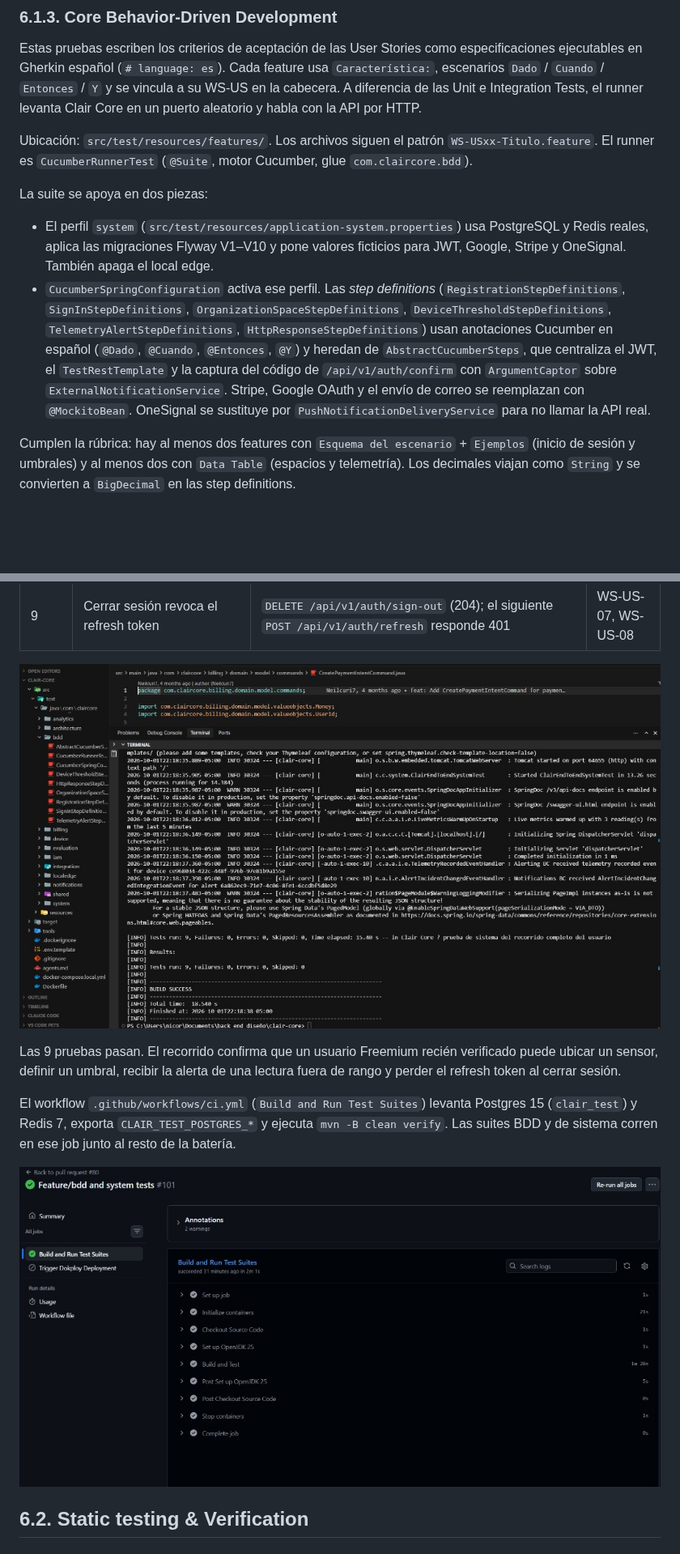
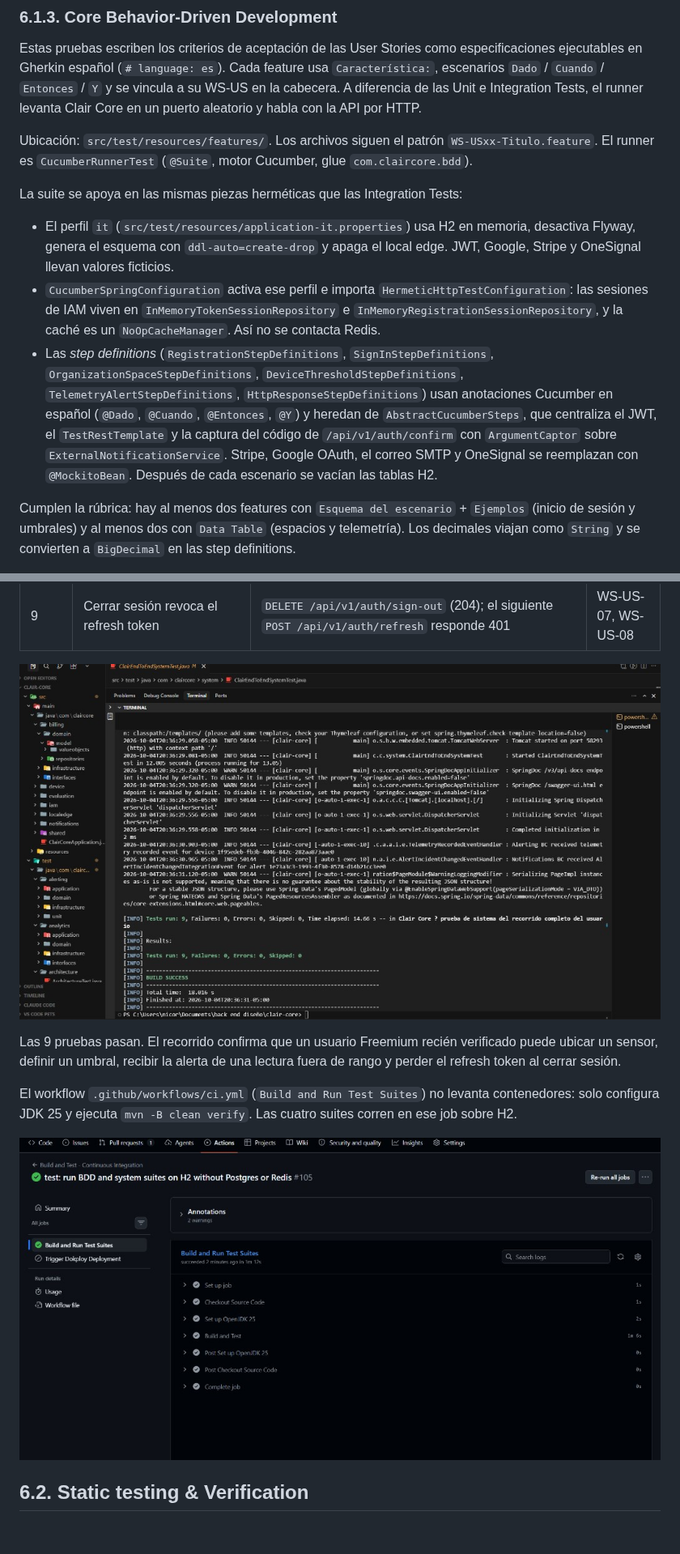
Before and after one commit to bananawire/deis-report, a Markdown page: chapters/chapter6.md, 2 parts joined by grey strips. Shown at 81% size. GitHub-like rendering; pictures changed too: assets/testing/ClairEndToEndSystemTest.png, assets/testing/GitHubActionsCI.png; blank space fills up the shorter version.

```diff
--- a/chapters/chapter6.md
+++ b/chapters/chapter6.md
@@ -214,10 +214,11 @@ Estas pruebas escriben los criterios de aceptación de las User Stories como esp
 
 Ubicación: `src/test/resources/features/`. Los archivos siguen el patrón `WS-USxx-Titulo.feature`. El runner es `CucumberRunnerTest` (`@Suite`, motor Cucumber, glue `com.claircore.bdd`).
 
-La suite se apoya en dos piezas:
+La suite se apoya en las mismas piezas herméticas que las Integration Tests:
 
-- El perfil `system` (`src/test/resources/application-system.properties`) usa PostgreSQL y Redis reales, aplica las migraciones Flyway V1–V10 y pone valores ficticios para JWT, Google, Stripe y OneSignal. También apaga el local edge.
-- `CucumberSpringConfiguration` activa ese perfil. Las *step definitions* (`RegistrationStepDefinitions`, `SignInStepDefinitions`, `OrganizationSpaceStepDefinitions`, `DeviceThresholdStepDefinitions`, `TelemetryAlertStepDefinitions`, `HttpResponseStepDefinitions`) usan anotaciones Cucumber en español (`@Dado`, `@Cuando`, `@Entonces`, `@Y`) y heredan de `AbstractCucumberSteps`, que centraliza el JWT, el `TestRestTemplate` y la captura del código de `/api/v1/auth/confirm` con `ArgumentCaptor` sobre `ExternalNotificationService`. Stripe, Google OAuth y el envío de correo se reemplazan con `@MockitoBean`. OneSignal se sustituye por `PushNotificationDeliveryService` para no llamar la API real.
+- El perfil `it` (`src/test/resources/application-it.properties`) usa H2 en memoria, desactiva Flyway, genera el esquema con `ddl-auto=create-drop` y apaga el local edge. JWT, Google, Stripe y OneSignal llevan valores ficticios.
+- `CucumberSpringConfiguration` activa ese perfil e importa `HermeticHttpTestConfiguration`: las sesiones de IAM viven en `InMemoryTokenSessionRepository` e `InMemoryRegistrationSessionRepository`, y la caché es un `NoOpCacheManager`. Así no se contacta Redis.
+- Las *step definitions* (`RegistrationStepDefinitions`, `SignInStepDefinitions`, `OrganizationSpaceStepDefinitions`, `DeviceThresholdStepDefinitions`, `TelemetryAlertStepDefinitions`, `HttpResponseStepDefinitions`) usan anotaciones Cucumber en español (`@Dado`, `@Cuando`, `@Entonces`, `@Y`) y heredan de `AbstractCucumberSteps`, que centraliza el JWT, el `TestRestTemplate` y la captura del código de `/api/v1/auth/confirm` con `ArgumentCaptor` sobre `ExternalNotificationService`. Stripe, Google OAuth, el correo SMTP y OneSignal se reemplazan con `@MockitoBean`. Después de cada escenario se vacían las tablas H2.
 
 Cumplen la rúbrica: hay al menos dos features con `Esquema del escenario` + `Ejemplos` (inicio de sesión y umbrales) y al menos dos con `Data Table` (espacios y telemetría). Los decimales viajan como `String` y se convierten a `BigDecimal` en las step definitions.
 
@@ -400,7 +401,7 @@ Los adaptadores fuera del proceso se mockean igual que en BDD: `PaymentGateway`,
 
 Las 9 pruebas pasan. El recorrido confirma que un usuario Freemium recién verificado puede ubicar un sensor, definir un umbral, recibir la alerta de una lectura fuera de rango y perder el refresh token al cerrar sesión.
 
-El workflow `.github/workflows/ci.yml` (`Build and Run Test Suites`) levanta Postgres 15 (`clair_test`) y Redis 7, exporta `CLAIR_TEST_POSTGRES_*` y ejecuta `mvn -B clean verify`. Las suites BDD y de sistema corren en ese job junto al resto de la batería.
+El workflow `.github/workflows/ci.yml` (`Build and Run Test Suites`) no levanta contenedores: solo configura JDK 25 y ejecuta `mvn -B clean verify`. Las cuatro suites corren en ese job sobre H2.
 
 ![GitHubActionsCI](../assets/testing/GitHubActionsCI.png)
 
```
Also changed, not shown: other parts of chapters/chapter6.md (+5 -5 lines), versions.md (+1 -0 lines), assets/testing/CucumberRunnerTest.png.
